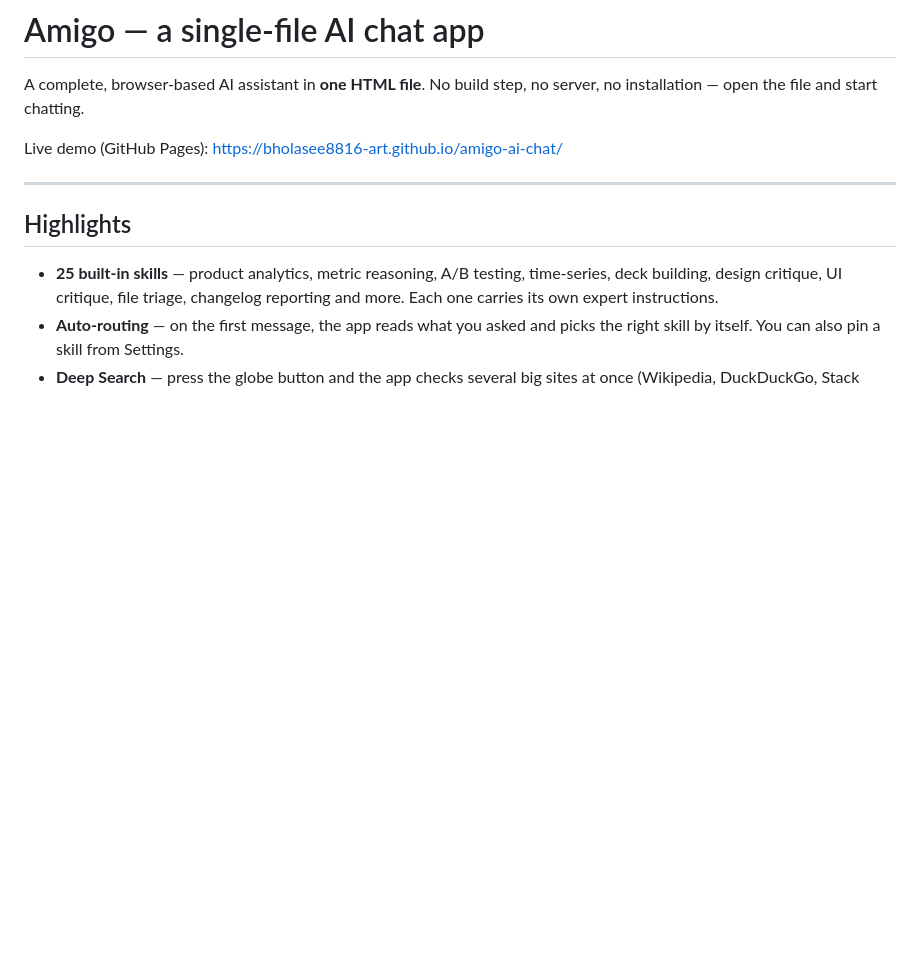
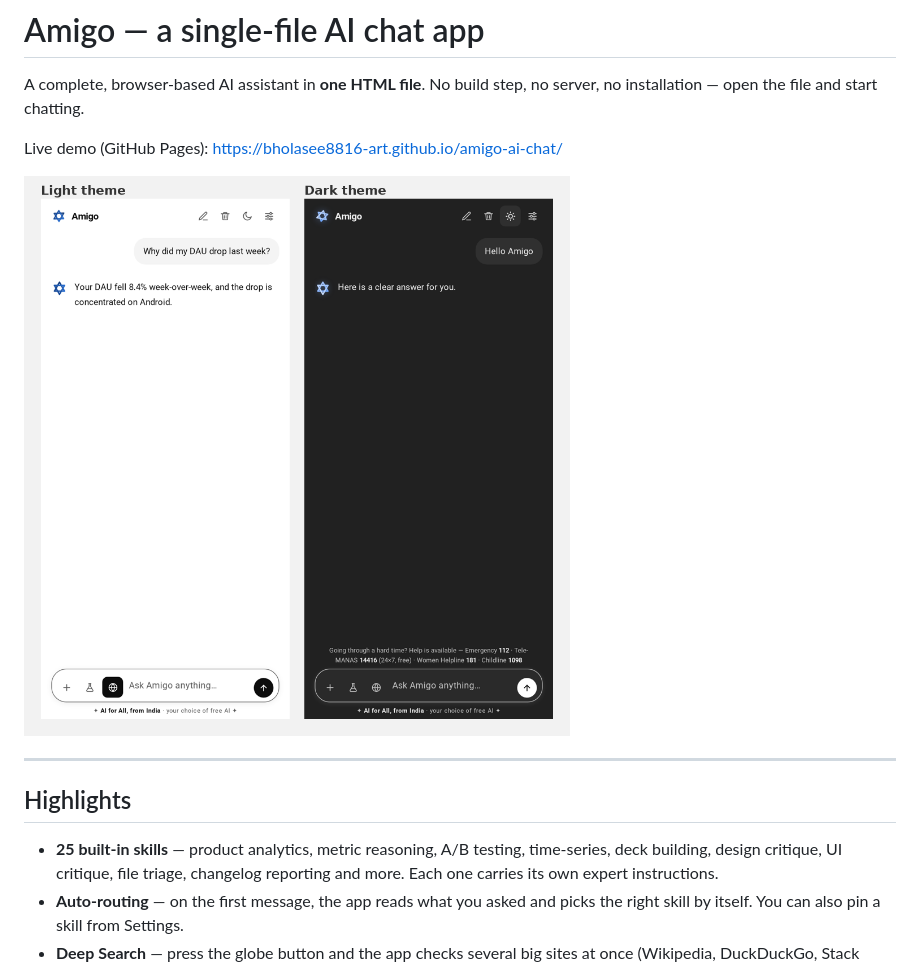
Before and after one commit to bholasee8816-art/amigo-ai-chat, a Markdown page: README.md, the part around the change. Rendered like a GitHub page; blank space fills up the shorter version.

Commit message:
README: show screenshot

```diff
--- a/README.md
+++ b/README.md
@@ -3,6 +3,8 @@
 A complete, browser-based AI assistant in **one HTML file**. No build step, no server, no installation — open the file and start chatting.
 
 Live demo (GitHub Pages): https://bholasee8816-art.github.io/amigo-ai-chat/
+
+![Amigo — light and dark theme](screenshot.png)
 
 ---
 
```
